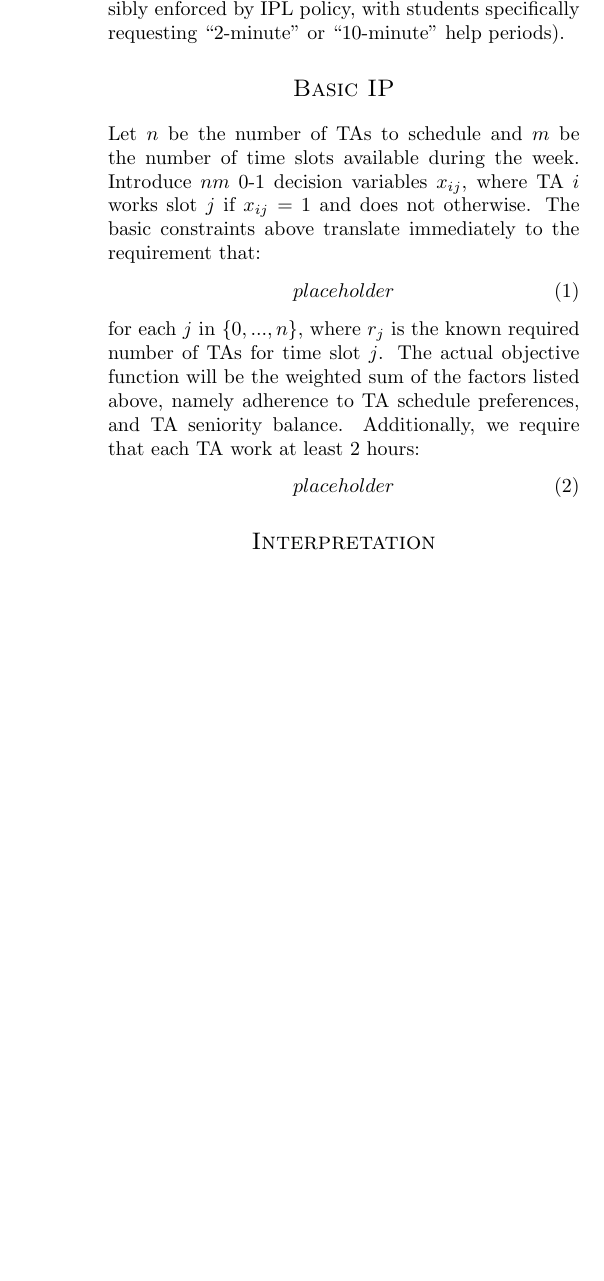
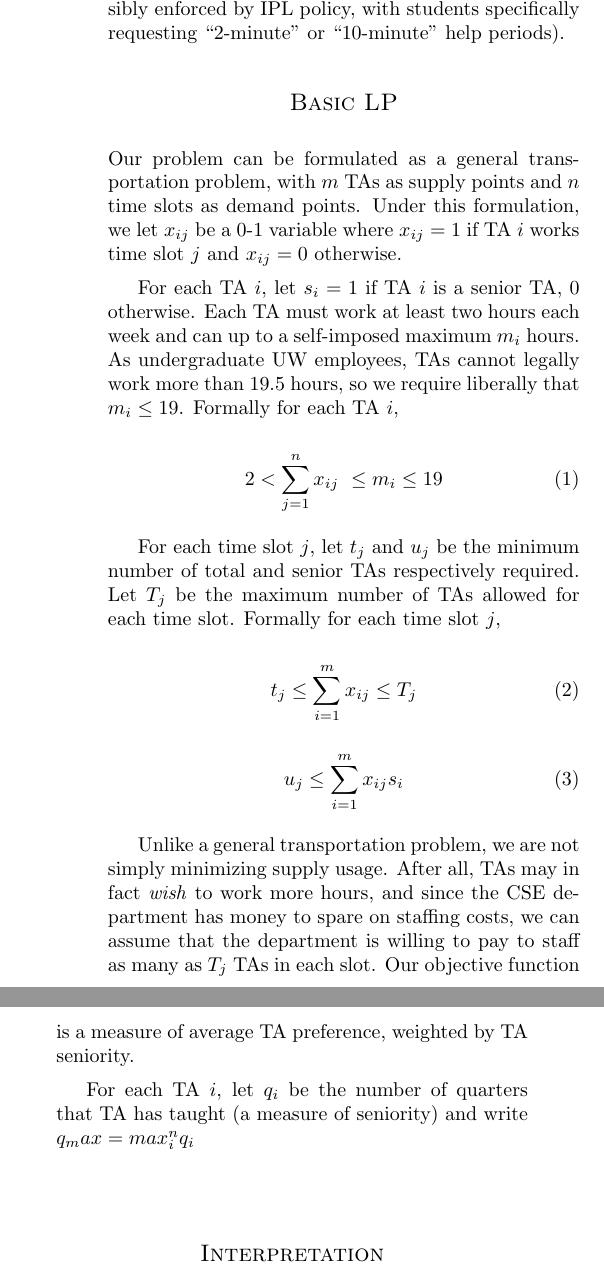
Before and after one commit to alfinoc/Math-480-Project, a LaTeX document (proposal.tex): part of one column of page 2 of 2 before the commit and two parts of the columns of page 2 of 3 after it, the two joined at a grey line, cut so that both start at the same text, the shorter picture padded with empty space. Compiled offline with pdfLaTeX.

Commit message:
some changes to the proposed LP formulation

```diff
--- a/proposal.tex
+++ b/proposal.tex
@@ -47,15 +48,28 @@ Of course in reality IPL queue activity is more complicated than the ideal situa
 
 With this information, we should be able to build a simulation. Similar to how the American West researchers discovered additional features of airplane boarding queueing behavior by constructing a simulation, we hope to gain insights into the causes of IPL queue backlog. It is possible, for instance, that staffing fewer, experienced TAs moves the student queue faster than many, less experienced TAs, since average help time could be minimized. To keep things simpler with the initial LP model, we can assume that questions take either 2 or 10 minutes (this requirement is ostensibly enforced by IPL policy, with students specifically requesting ``2-minute'' or ``10-minute'' help periods).
 
-\section*{Basic IP}
-Let $n$ be the number of TAs to schedule and $m$ be the number of time slots available during the week. Introduce $nm$ 0-1 decision variables $x_{ij}$, where TA $i$ works slot $j$ if $x_{ij} = 1$ and does not otherwise. The basic constraints above translate immediately to the requirement that:
+\section*{Basic LP}
+Our problem can be formulated as a general transportation problem, with $m$ TAs as supply points and $n$ time slots as demand points. Under this formulation, we let $x_{ij}$ be a 0-1 variable where $x_{ij} = 1$ if TA $i$ works time slot $j$ and $x_{ij} = 0$ otherwise.
+
+For each TA $i$, let $s_i = 1$ if TA $i$ is a senior TA, 0 otherwise. Each TA must work at least two hours each week and can up to a self-imposed maximum $m_i$ hours. As undergraduate UW employees, TAs cannot legally work more than 19.5 hours, so we require liberally that $m_i \leq 19$. Formally for each TA $i$,
+
 \begin{equation}
-placeholder
+2 < \sum_{j=1}^{n}x_{ij}\ \leq m_i \leq 19
 \end{equation}
-for each $j$ in $\{0, ..., n\}$, where $r_j$ is the known required number of TAs for time slot $j$. The actual objective function will be the weighted sum of the factors listed above, namely adherence to TA schedule preferences, and TA seniority balance. Additionally, we require that each TA work at least 2 hours:
+
+For each time slot $j$, let $t_j$ and $u_j$ be the minimum number of total and senior TAs respectively required. Let $T_j$ be the maximum number of TAs allowed for each time slot. Formally for each time slot $j$,
+
 \begin{equation}
-placeholder
+t_j \leq \sum_{i=1}^{m}x_{ij} \leq T_j
 \end{equation}
+
+\begin{equation}
+u_j \leq \sum_{i=1}^{m}x_{ij}s_i
+\end{equation}
+
+Unlike a general transportation problem, we are not simply minimizing supply usage. After all, TAs may in fact \textit{wish} to work more hours, and since the CSE department has money to spare on staffing costs, we can assume that the department is willing to pay to staff as many as $T_j$ TAs in each slot. Our objective function is a measure of average TA preference, weighted by TA seniority.
+
+For each TA $i$, let $q_i$ be the number of quarters that TA has taught (a measure of seniority) and write $q_max = max_i^n{q_i}$
 
 \section*{Interpretation}
 The solution, a set of staffing assignments, should find immediate application. This solution, in conjunction with data collected about average student wait times, will inform our approach with the simulation model. By adjusting the number of TAs in our simulation at various experience levels in each iteration, we hope to see either an increase or decrease in the average student wait time.
```
Also changed, not shown: proposal.tex (3 more changed lines).
